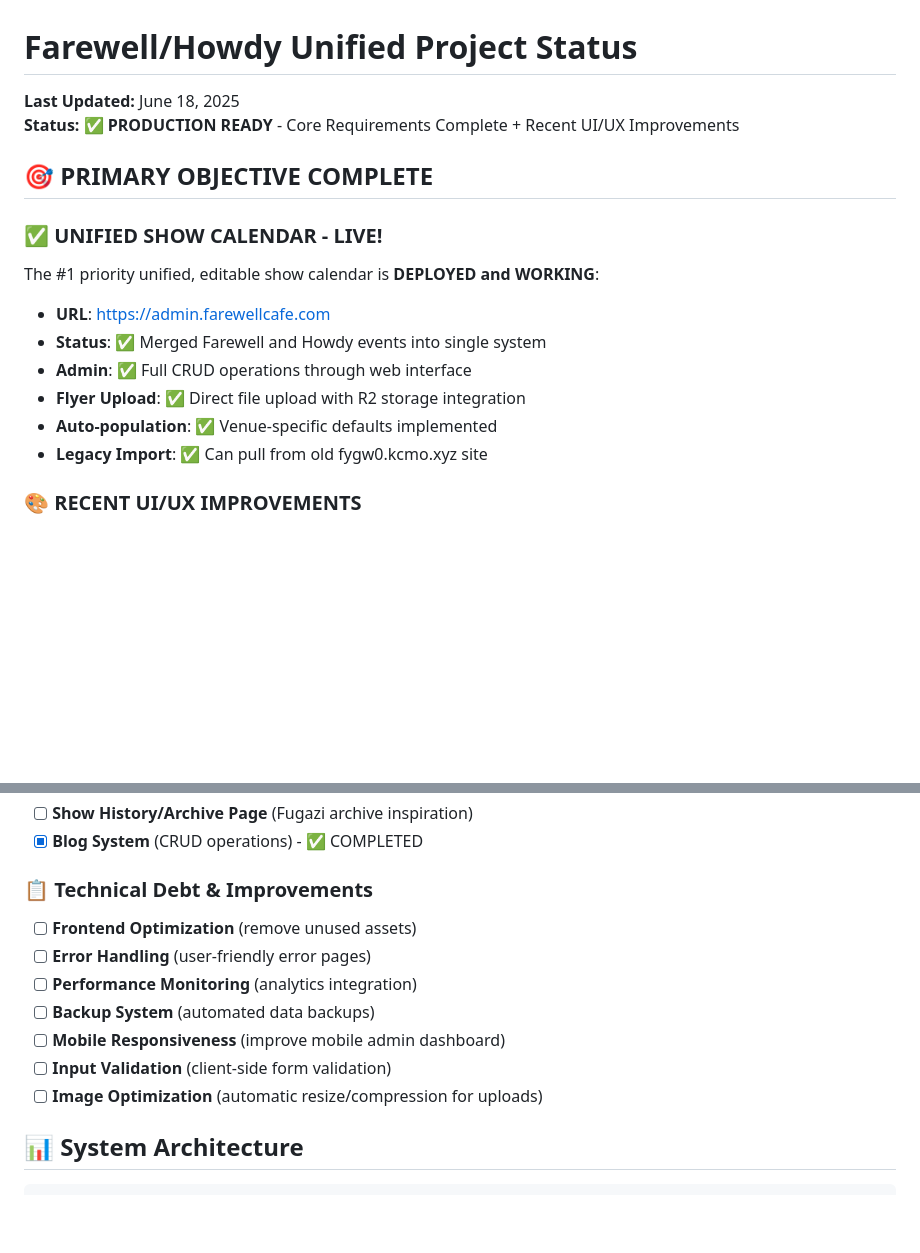
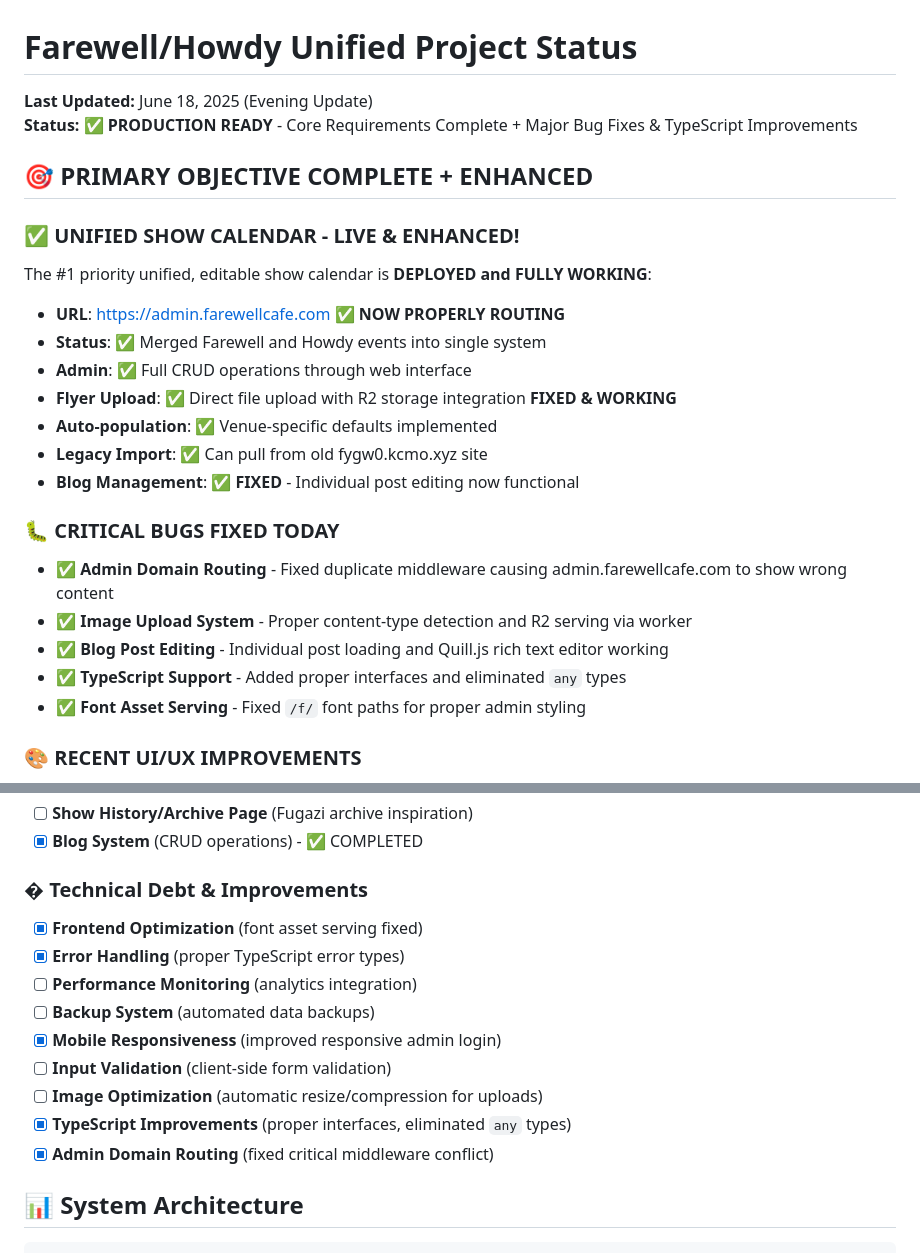
Before and after one commit to thuruht/farwhy_uni, a Markdown page: PROJECT_STATUS_NEW.md, 2 parts joined by grey strips. Drawn GitHub-style; blank space fills up the shorter version.

Commit message:
📝 Update documentation: Critical bug fixes and TypeScript improvements
- Fixed admin domain routing (admin.farewellcafe.com now works)
- Enhanced image upload with proper content-type detection
- Improved TypeScript support with proper interfaces
- Fixed blog post editing functionality
- Updated project status and change documentation

```diff
--- a/PROJECT_STATUS_NEW.md
+++ b/PROJECT_STATUS_NEW.md
@@ -1,18 +1,26 @@
 # Farewell/Howdy Unified Project Status
 
-**Last Updated:** June 18, 2025
-**Status:** ✅ **PRODUCTION READY** - Core Requirements Complete + Recent UI/UX Improvements
+**Last Updated:** June 18, 2025 (Evening Update)
+**Status:** ✅ **PRODUCTION READY** - Core Requirements Complete + Major Bug Fixes & TypeScript Improvements
 
-## 🎯 PRIMARY OBJECTIVE COMPLETE
+## 🎯 PRIMARY OBJECTIVE COMPLETE + ENHANCED
 
-### ✅ **UNIFIED SHOW CALENDAR - LIVE!**
-The #1 priority unified, editable show calendar is **DEPLOYED and WORKING**:
-- **URL**: https://admin.farewellcafe.com
+### ✅ **UNIFIED SHOW CALENDAR - LIVE & ENHANCED!**
+The #1 priority unified, editable show calendar is **DEPLOYED and FULLY WORKING**:
+- **URL**: https://admin.farewellcafe.com ✅ **NOW PROPERLY ROUTING**
 - **Status**: ✅ Merged Farewell and Howdy events into single system
 - **Admin**: ✅ Full CRUD operations through web interface
-- **Flyer Upload**: ✅ Direct file upload with R2 storage integration
+- **Flyer Upload**: ✅ Direct file upload with R2 storage integration **FIXED & WORKING**
 - **Auto-population**: ✅ Venue-specific defaults implemented
 - **Legacy Import**: ✅ Can pull from old fygw0.kcmo.xyz site
+- **Blog Management**: ✅ **FIXED** - Individual post editing now functional
+
+### 🐛 **CRITICAL BUGS FIXED TODAY**
+- ✅ **Admin Domain Routing** - Fixed duplicate middleware causing admin.farewellcafe.com to show wrong content
+- ✅ **Image Upload System** - Proper content-type detection and R2 serving via worker
+- ✅ **Blog Post Editing** - Individual post loading and Quill.js rich text editor working
+- ✅ **TypeScript Support** - Added proper interfaces and eliminated `any` types
+- ✅ **Font Asset Serving** - Fixed `/f/` font paths for proper admin styling
 
 ### 🎨 **RECENT UI/UX IMPROVEMENTS**
 - ✅ **Modernized Admin Login** - "Administrate Me!" with 404-inspired design
@@ -87,14 +95,16 @@ The #1 priority unified, editable show calendar is **DEPLOYED and WORKING**:
 - [ ] **Show History/Archive Page** (Fugazi archive inspiration)
 - [x] **Blog System** (CRUD operations) - ✅ COMPLETED
 
-### 📋 **Technical Debt & Improvements**
-- [ ] **Frontend Optimization** (remove unused assets)
-- [ ] **Error Handling** (user-friendly error pages)
+### � **Technical Debt & Improvements**
+- [x] **Frontend Optimization** (font asset serving fixed)
+- [x] **Error Handling** (proper TypeScript error types)
 - [ ] **Performance Monitoring** (analytics integration)
 - [ ] **Backup System** (automated data backups)
-- [ ] **Mobile Responsiveness** (improve mobile admin dashboard)
+- [x] **Mobile Responsiveness** (improved responsive admin login)
 - [ ] **Input Validation** (client-side form validation)
 - [ ] **Image Optimization** (automatic resize/compression for uploads)
+- [x] **TypeScript Improvements** (proper interfaces, eliminated `any` types)
+- [x] **Admin Domain Routing** (fixed critical middleware conflict)
 
 ## 📊 **System Architecture**
 
```
Also changed, not shown: CHANGES.md (+19 -1 lines).
